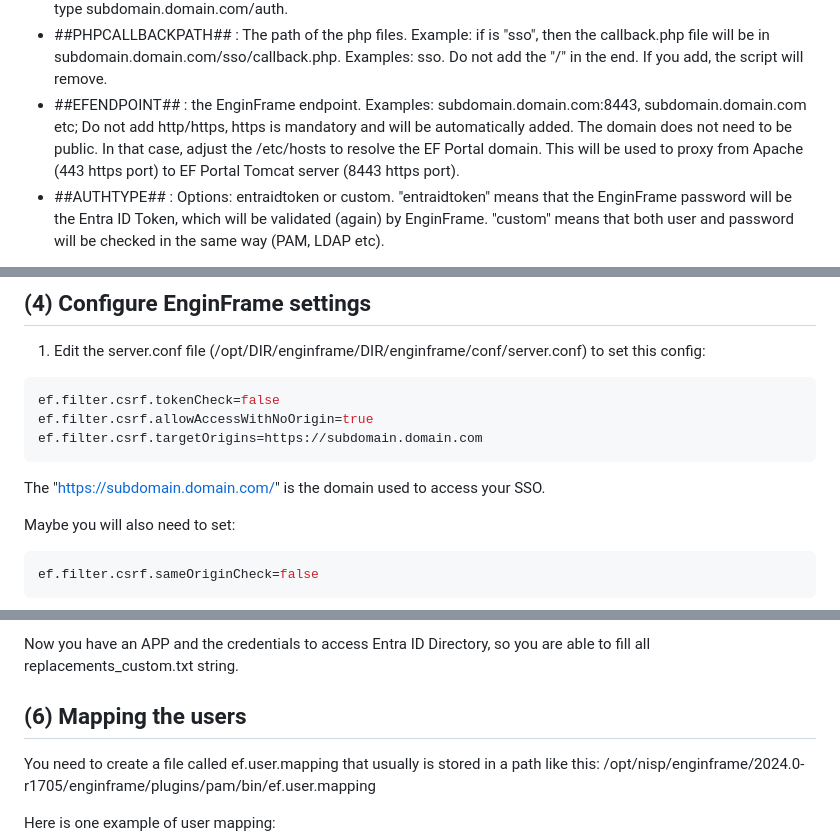
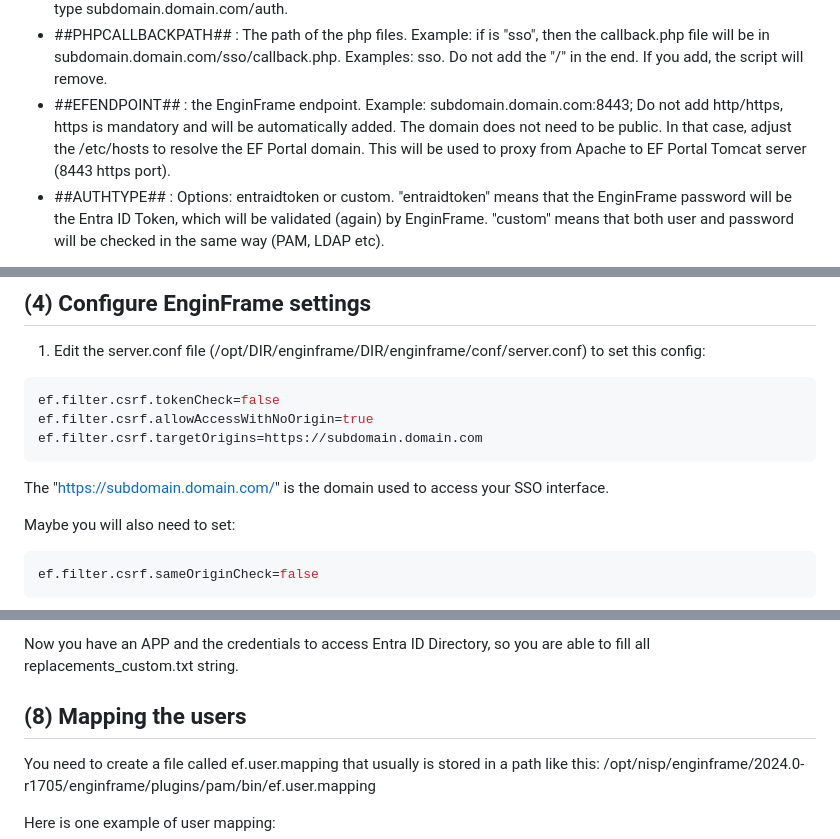
Before and after one commit to NISP-GmbH/EF-EntraID-SSO, a Markdown page: README.md, 3 parts joined by grey strips. Drawn GitHub-style.

````diff
--- a/README.md
+++ b/README.md
@@ -51,7 +79,7 @@ Here are the strings descriptions that you have to replace:
 - ##OIDCCRYPTOPASSPHRASE## : A strong string (more than 16 characters) that will be used to protect sensitive data inside of the mod_auth_openidc
 - ##SSOLOGIN## : If you want the users doing the login in subdomain.domain.com/auth, replace with "auth", without the double quotes. Example: auth. This means that the users that want to login into EF Portal will need to type subdomain.domain.com/auth.
 - ##PHPCALLBACKPATH## : The path of the php files. Example: if is "sso", then the callback.php file will be in subdomain.domain.com/sso/callback.php. Examples: sso. Do not add the "/" in the end. If you add, the script will remove.
-- ##EFENDPOINT## : the EnginFrame endpoint. Examples: subdomain.domain.com:8443, subdomain.domain.com etc; Do not add http/https, https is mandatory and will be automatically added. The domain does not need to be public. In that case, adjust the /etc/hosts to resolve the EF Portal domain. This will be used to proxy from Apache (443 https port) to EF Portal Tomcat server (8443 https port).
+- ##EFENDPOINT## : the EnginFrame endpoint. Example: subdomain.domain.com:8443; Do not add http/https, https is mandatory and will be automatically added. The domain does not need to be public. In that case, adjust the /etc/hosts to resolve the EF Portal domain. This will be used to proxy from Apache to EF Portal Tomcat server (8443 https port).
 - ##AUTHTYPE## : Options: entraidtoken or custom. "entraidtoken" means that the EnginFrame password will be the Entra ID Token, which will be validated (again) by EnginFrame. "custom" means that both user and password will be checked in the same way (PAM, LDAP etc).
 
 Finally, execute the script that will read replacements_custom.txt and configure all files:
@@ -107,7 +135,7 @@ ef.filter.csrf.allowAccessWithNoOrigin=true
 ef.filter.csrf.targetOrigins=https://subdomain.domain.com
 ```
 
-The "https://subdomain.domain.com/" is the domain used to access your SSO.
+The "https://subdomain.domain.com/" is the domain used to access your SSO interface.
 
 Maybe you will also need to set:
 ```bash
@@ -187,7 +215,7 @@ No service restart is required.
 
 Now you have an APP and the credentials to access Entra ID Directory, so you are able to fill all replacements_custom.txt string.
 
-## (6) Mapping the users
+## (8) Mapping the users
 
 You need to create a file called ef.user.mapping that usually is stored in a path like this: /opt/nisp/enginframe/2024.0-r1705/enginframe/plugins/pam/bin/ef.user.mapping
 
````
Also changed, not shown: other parts of README.md (+36 -8 lines).
